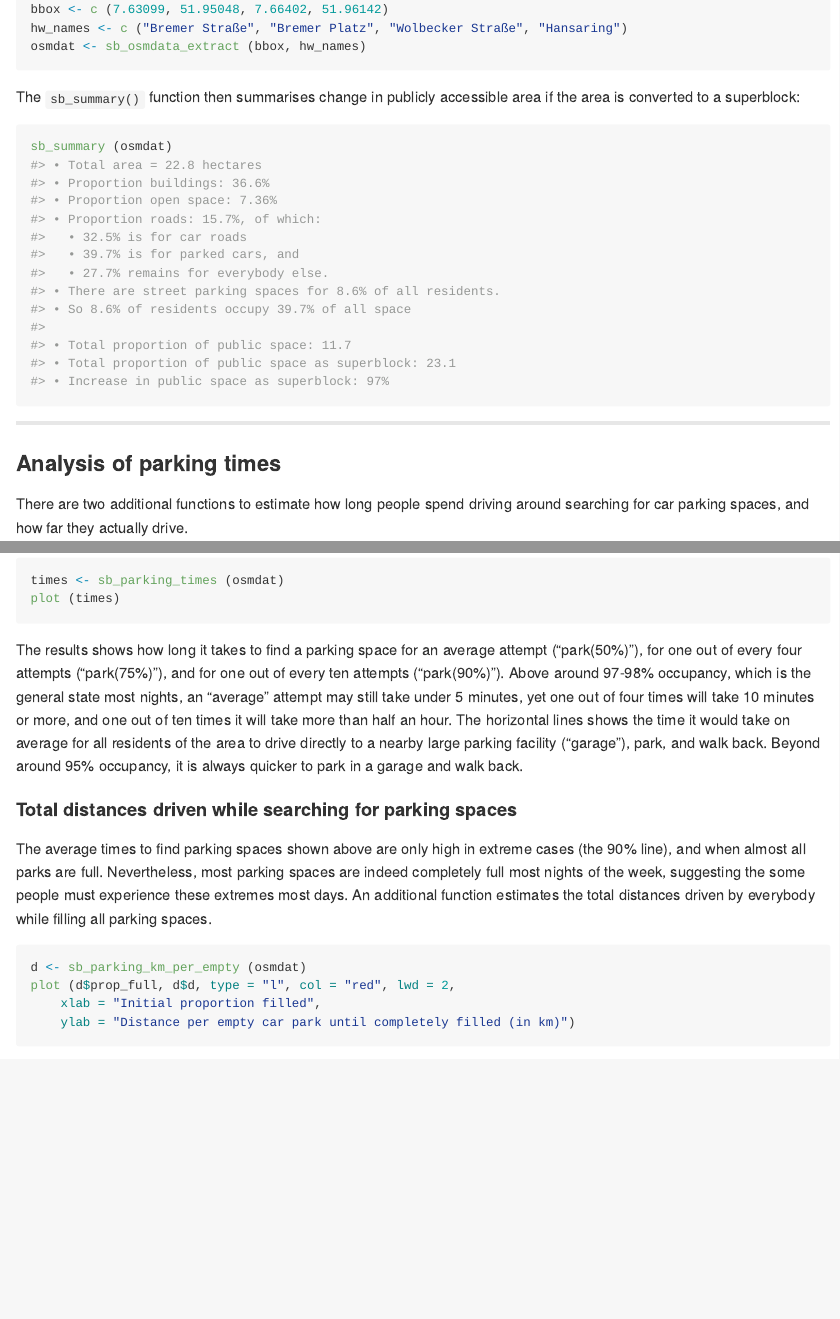
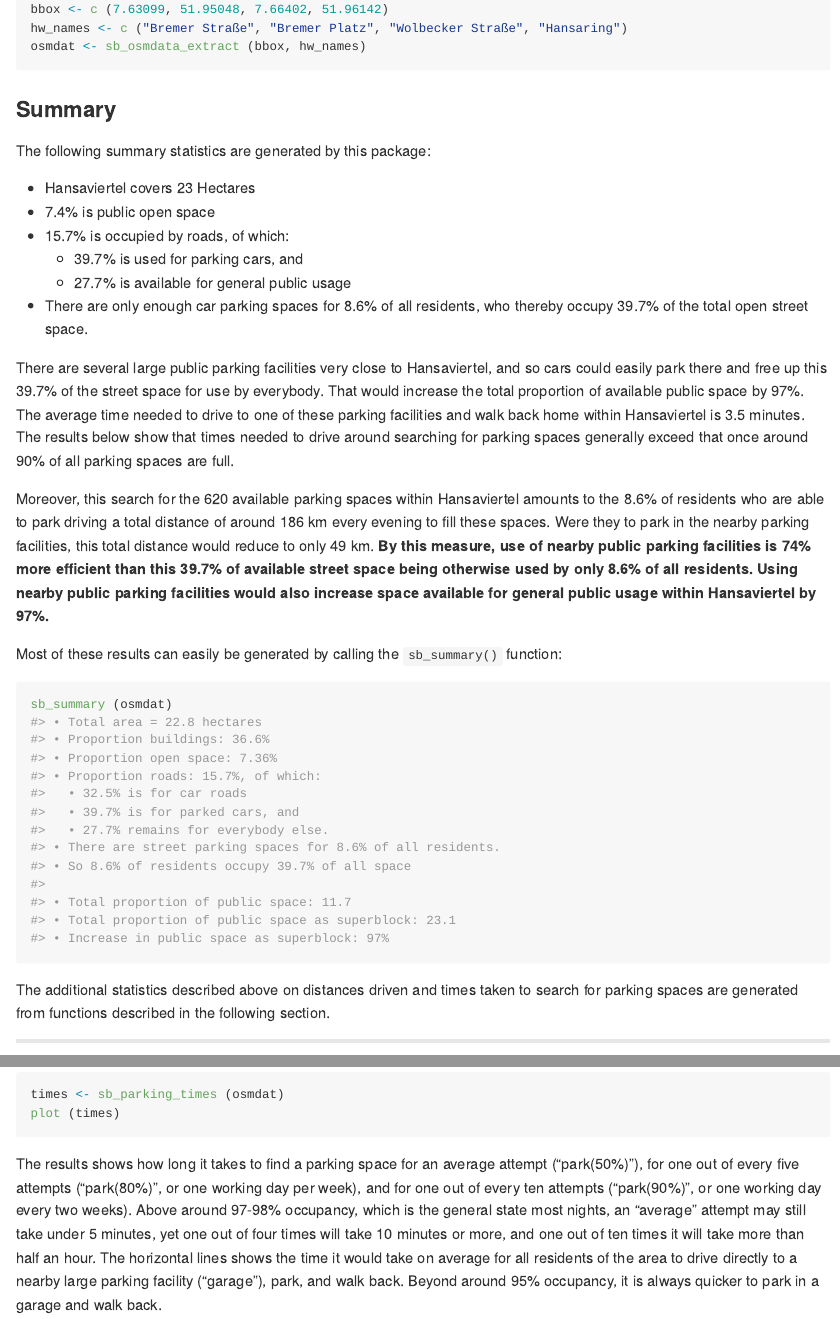
Before and after one commit to UrbanAnalyst/superblock, an R Markdown document (README.Rmd): the page in a window 1100 px wide, from 390 px down, and a second part further down, joined at a grey line. The pictures show the output file README.md that the author committed with the source, drawn offline in the style of GitHub; badge pictures from the web are left out.

Commit message:
update readme

````diff
--- a/README.Rmd
+++ b/README.Rmd
@@ -58,5 +58,27 @@ outer <- c (T, F, T, T)
 osmdat <- sb_osmdata_extract (bbox, hw_names, outer = outer)
 ```
 
-The `sb_summary()` function then summarises change in publicly accessible area if
-the area is converted to a superblock:
+### Summary
+
+The following summary statistics are generated by this package:
+
+```{r summary, message = FALSE, echo = FALSE}
+s <- sb_summary (osmdat)
+prop_open <- sprintf ("%.1f", 100 * s$area_open / s$area_total)
+prop_roads <- sprintf ("%.1f", 100 * s$area_hw / s$area_total)
+prop_parking <- sprintf ("%.1f", 100 * s$area_parking / s$area_hw)
+prop_other <- sprintf ("%.1f", 100 * (s$area_hw - s$area_road - s$area_parking) / s$area_hw)
+park_res_prop <- sprintf ("%.1f", 100 * s$car_parks_per_res)
+
+a_public <- s$area_open + s$area_hw - s$area_road - s$area_parking
+a_public_adj <- s$area_open + s$area_hw
+public_incr <- round (100 * (a_public_adj / a_public - 1))
+```
+
+```{r parking-times, echo = FALSE, warning = FALSE}
+times <- sb_parking_times (osmdat, ntrials = 10, n_props = 20, prop_min = 0.7)
+time_to_parking <- sprintf ("%.1f", times$time_to_parking + times$time_from_parking) [1]
+```
+
+```{r parking-per-km, echo = FALSE, warning = FALSE}
+d <- sb_parking_km_per_empty (osmdat)
@@ -62,0 +88,4 @@ the area is converted to a superblock:
+d_tot_to_parking <- round (d$d_to_parking [1] * 0.3 * nspaces)
+parking_efficiency <- round (100 * (1 - d_tot_to_parking / nspaces_filled))
+
+# Then get lengths of streets:
@@ -62,0 +97 @@ the area is converted to a superblock:
+    sum (net1$d [index])
@@ -63,8 +106,42 @@ the area is converted to a superblock:
+- Hansaviertel covers `r round(s$area_total)` Hectares
+- `r prop_open`% is public open space
+- `r prop_roads`% is occupied by roads, of which:
+    - `r prop_parking`% is used for parking cars, and
+    - `r prop_other`% is available for general public usage
+- There are only enough car parking spaces for `r park_res_prop`% of all
+    residents, who thereby occupy `r prop_parking`% of the total open street
+    space.
+
+There are several large public parking facilities very close to Hansaviertel,
+and so cars could easily park there and free up this `r prop_parking`% of the
+street space for use by everybody. That would increase the total proportion of
+available public space by `r public_incr`%. The average time needed to drive to
+one of these parking facilities and walk back home within Hansaviertel is
+`r time_to_parking` minutes. The results below show that times needed to drive
+around searching for parking spaces generally exceed that once around 90% of
+all parking spaces are full.
+
+Moreover, this search for the `r nspaces` available parking spaces within
+Hansaviertel amounts to the `r park_res_prop`% of residents who are able to
+park driving a total distance of around `r nspaces_filled` km every evening to
+fill these spaces. Were they to park in the nearby parking facilities, this
+total distance would reduce to only `r d_tot_to_parking` km. **By this measure,
+use of nearby public parking facilities is `r parking_efficiency`% more
+efficient than this `r prop_parking`% of available street space being otherwise
+used by only `r park_res_prop`% of all residents. Using nearby public parking
+facilities would also increase space available for general public usage within
+Hansaviertel by `r public_incr`%.**
+
+Most of these results can easily be generated by calling the `sb_summary()`
+function:
 
 ```{r sb-summary}
 sb_summary (osmdat)
 ```
 
+The additional statistics described above on distances driven and times taken
+to search for parking spaces are generated from functions described in the
+following section.
 
 ---
 
@@ -96,16 +173,16 @@ times <- sb_parking_times (osmdat)
 plot (times)
 ```
 
-The results shows how long it takes to find a parking space for
-an average attempt ("park(50%)"), for one out of every four
-attempts ("park(75%)"), and for one out of every ten attempts
-("park(90%)"). Above around 97-98% occupancy, which is the general state most
-nights, an "average" attempt may still take under 5 minutes, yet one out of
-four times will take 10 minutes or more, and one out of ten times it will take
-more than half an hour. The horizontal lines shows the time it would take on
-average for all residents of the area to drive directly to a nearby large
-parking facility ("garage"), park, and walk back. Beyond around 95% occupancy,
-it is always quicker to park in a garage and walk back.
+The results shows how long it takes to find a parking space for an average
+attempt ("park(50%)"), for one out of every five attempts ("park(80%)", or one
+working day per week), and for one out of every ten attempts ("park(90%)", or
+one working day every two weeks). Above around 97-98% occupancy, which is the
+general state most nights, an "average" attempt may still take under 5 minutes,
+yet one out of four times will take 10 minutes or more, and one out of ten
+times it will take more than half an hour. The horizontal lines shows the time
+it would take on average for all residents of the area to drive directly to a
+nearby large parking facility ("garage"), park, and walk back. Beyond around
+95% occupancy, it is always quicker to park in a garage and walk back.
 
 #### Total distances driven while searching for parking spaces
 
--- a/codemeta.json
+++ b/codemeta.json
@@ -7,7 +7,7 @@
   "codeRepository": "https://github.com/UrbanAnalyst/superblock-ms",
   "issueTracker": "https://github.com/UrbanAnalyst/superblock-ms/issues",
   "license": "https://spdx.org/licenses/GPL-3.0",
-  "version": "0.1.0.133",
+  "version": "0.1.0.134",
   "programmingLanguage": {
     "@type": "ComputerLanguage",
     "name": "R",
````
Also changed, not shown: README.md, README.Rmd (46 more changed lines), 3 other files.
